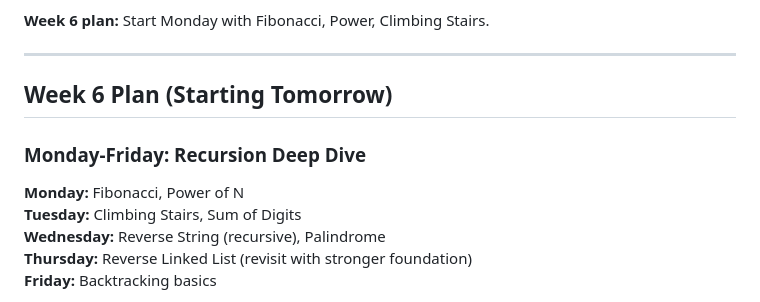
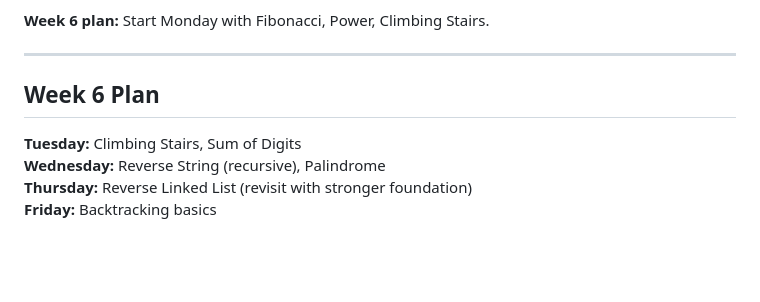
Before and after one commit to VishaaliS/coding-journey-2025, a Markdown page: Week-6/Day-36/README.md, the part around the change. GitHub-like rendering; blank space fills up the shorter version.

```diff
--- a/Week-6/Day-36/README.md
+++ b/Week-6/Day-36/README.md
@@ -83,11 +83,7 @@ Can't master linked list recursion without mastering basic recursion.
 
 ---
 
-## Week 6 Plan (Starting Tomorrow)
-
-### Monday-Friday: Recursion Deep Dive
-
-**Monday:** Fibonacci, Power of N
+## Week 6 Plan
 **Tuesday:** Climbing Stairs, Sum of Digits
 **Wednesday:** Reverse String (recursive), Palindrome
 **Thursday:** Reverse Linked List (revisit with stronger foundation)
```
